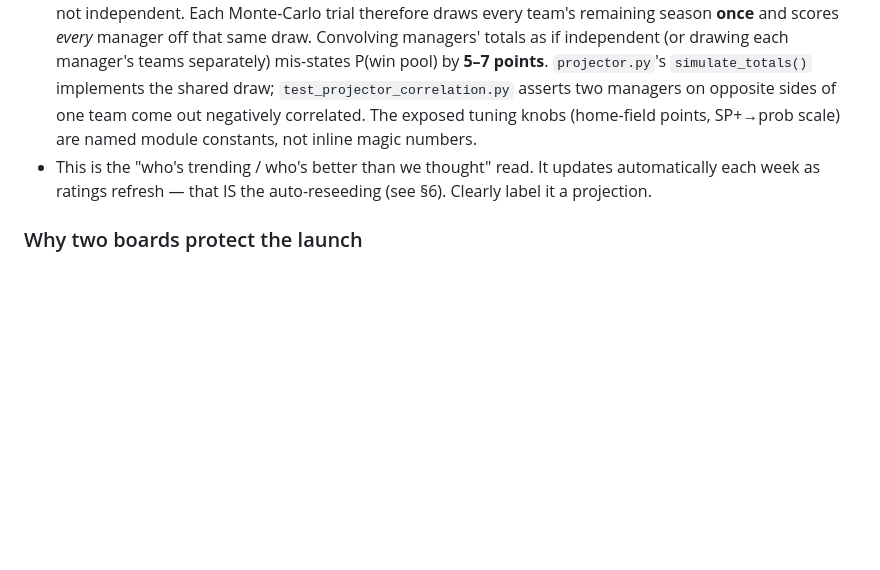
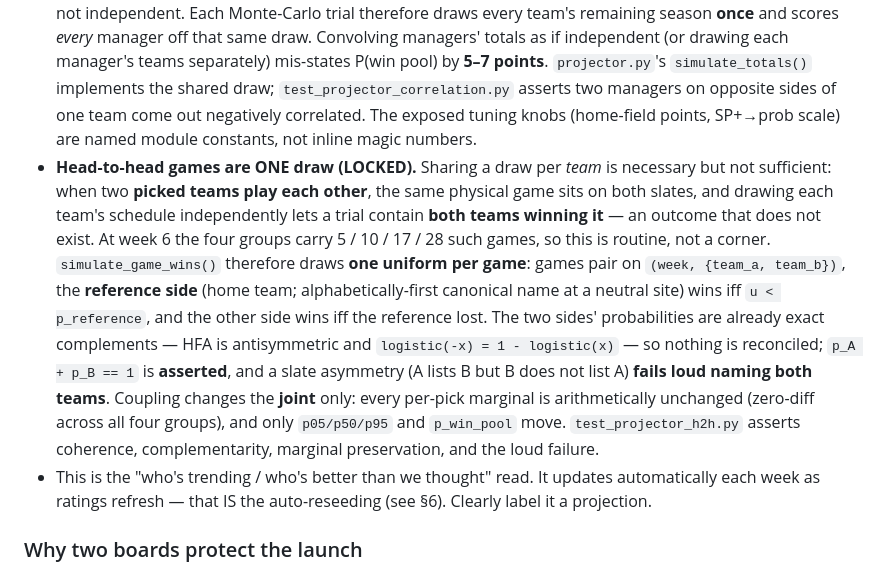
Before and after one commit to Zandor435/cf-challenge, a Markdown page: ARCHITECTURE.md, the part around the change. Rendered like a GitHub page; blank space fills up the shorter version.

```diff
--- a/ARCHITECTURE.md
+++ b/ARCHITECTURE.md
@@ -52,6 +52,7 @@ The projection problem splits into two layers. Only one is fuzzy, and even that
 - Sum per-game win probabilities → **expected remaining wins** → projected final total → projected delta.
 - Because each remaining game is an independent trial with its own probability, the number of additional wins follows a **Poisson-binomial distribution** → exact P(every possible final win count) → exact **P(this pick beats its line)**. Computed analytically by convolving `[1-p_i, p_i]` over a team's remaining games (`np.convolve`, n ≤ 13) — no Monte Carlo needed for a single pick or a single manager's own total (their picks are on distinct teams, so independent).
 - **P(win the pool) MUST use shared per-team draws (LOCKED).** Pool odds are a *joint* question across managers, and managers hold **opposite sides of the same team** — so their totals are **anti-correlated**, not independent. Each Monte-Carlo trial therefore draws every team's remaining season **once** and scores *every* manager off that same draw. Convolving managers' totals as if independent (or drawing each manager's teams separately) mis-states P(win pool) by **5–7 points**. `projector.py`'s `simulate_totals()` implements the shared draw; `test_projector_correlation.py` asserts two managers on opposite sides of one team come out negatively correlated. The exposed tuning knobs (home-field points, SP+→prob scale) are named module constants, not inline magic numbers.
+- **Head-to-head games are ONE draw (LOCKED).** Sharing a draw per *team* is necessary but not sufficient: when two **picked teams play each other**, the same physical game sits on both slates, and drawing each team's schedule independently lets a trial contain **both teams winning it** — an outcome that does not exist. At week 6 the four groups carry 5 / 10 / 17 / 28 such games, so this is routine, not a corner. `simulate_game_wins()` therefore draws **one uniform per game**: games pair on `(week, {team_a, team_b})`, the **reference side** (home team; alphabetically-first canonical name at a neutral site) wins iff `u < p_reference`, and the other side wins iff the reference lost. The two sides' probabilities are already exact complements — HFA is antisymmetric and `logistic(-x) = 1 - logistic(x)` — so nothing is reconciled; `p_A + p_B == 1` is **asserted**, and a slate asymmetry (A lists B but B does not list A) **fails loud naming both teams**. Coupling changes the **joint** only: every per-pick marginal is arithmetically unchanged (zero-diff across all four groups), and only `p05/p50/p95` and `p_win_pool` move. `test_projector_h2h.py` asserts coherence, complementarity, marginal preservation, and the loud failure.
 - This is the "who's trending / who's better than we thought" read. It updates automatically each week as ratings refresh — that IS the auto-reseeding (see §6). Clearly label it a projection.
 
 ### Why two boards protect the launch
```
Also changed, not shown: docs/output-contract.md (+36 -0 lines).
